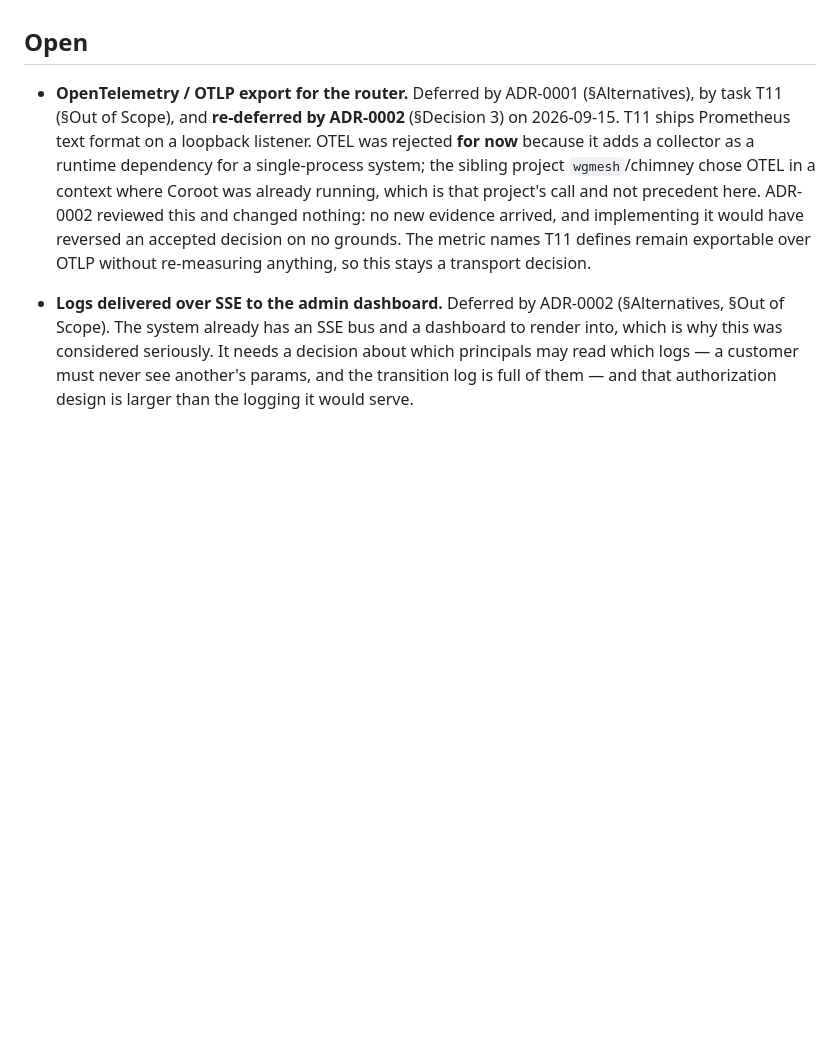
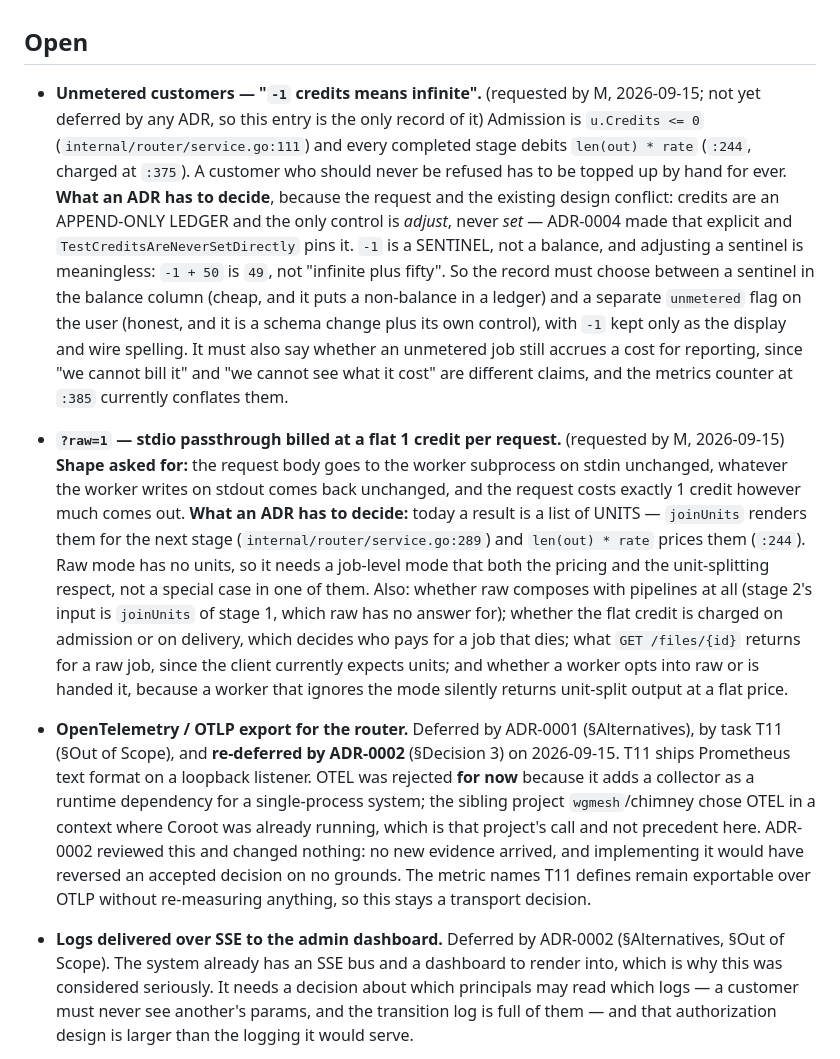
Before and after one commit to atvirokodosprendimai/ocr-routerv1, a Markdown page: docs/adr/BACKLOG.md, the part around the change. GitHub-like rendering; blank space fills up the shorter version.

Commit message:
docs(adr): record the two metering requests M made on 2026-09-15
Neither is deferred by any ADR, so without this entry `adr-debt` sweeps
the corpus and reports nothing — the backlog's own preamble calls that a
pointer to nothing, and here there would not even be a pointer.

Both entries name the conflict the request runs into rather than only the
request, because that is the part an ADR has to resolve: "-1 credits" is
a sentinel in a column ADR-0004 made an append-only ledger, and `?raw=1`
has no units in a system that prices and chains units.

Co-Authored-By: Claude Opus 5 (1M context) <noreply@anthropic.com>

```diff
--- a/docs/adr/BACKLOG.md
+++ b/docs/adr/BACKLOG.md
@@ -17,6 +17,36 @@ reported by `adr-debt` and missing here is a pointer to nothing.
   (`docs/adr/0003/0003-admin-password-login.md`).
 
 ## Open
+
+- **Unmetered customers — "`-1` credits means infinite".** (requested by M, 2026-09-15; not yet
+  deferred by any ADR, so this entry is the only record of it)
+  Admission is `u.Credits <= 0` (`internal/router/service.go:111`) and every completed stage debits
+  `len(out) * rate` (`:244`, charged at `:375`). A customer who should never be refused has to be
+  topped up by hand for ever.
+  **What an ADR has to decide**, because the request and the existing design conflict: credits are
+  an APPEND-ONLY LEDGER and the only control is *adjust*, never *set* — ADR-0004 made that explicit
+  and `TestCreditsAreNeverSetDirectly` pins it. `-1` is a SENTINEL, not a balance, and adjusting a
+  sentinel is meaningless: `-1 + 50` is `49`, not "infinite plus fifty". So the record must choose
+  between a sentinel in the balance column (cheap, and it puts a non-balance in a ledger) and a
+  separate `unmetered` flag on the user (honest, and it is a schema change plus its own control),
+  with `-1` kept only as the display and wire spelling. It must also say whether an unmetered job
+  still accrues a cost for reporting, since "we cannot bill it" and "we cannot see what it cost"
+  are different claims, and the metrics counter at `:385` currently conflates them.
+
+- **`?raw=1` — stdio passthrough billed at a flat 1 credit per request.** (requested by M,
+  2026-09-15)
+  **Shape asked for:** the request body goes to the worker subprocess on stdin unchanged, whatever
+  the worker writes on stdout comes back unchanged, and the request costs exactly 1 credit however
+  much comes out.
+  **What an ADR has to decide:** today a result is a list of UNITS — `joinUnits` renders them for
+  the next stage (`internal/router/service.go:289`) and `len(out) * rate` prices them (`:244`). Raw
+  mode has no units, so it needs a job-level mode that both the pricing and the unit-splitting
+  respect, not a special case in one of them. Also: whether raw composes with pipelines at all
+  (stage 2's input is `joinUnits` of stage 1, which raw has no answer for); whether the flat credit
+  is charged on admission or on delivery, which decides who pays for a job that dies; what
+  `GET /files/{id}` returns for a raw job, since the client currently expects units; and whether a
+  worker opts into raw or is handed it, because a worker that ignores the mode silently returns
+  unit-split output at a flat price.
 
 - **OpenTelemetry / OTLP export for the router.**
   Deferred by ADR-0001 (§Alternatives), by task T11 (§Out of Scope), and **re-deferred by ADR-0002**
```
